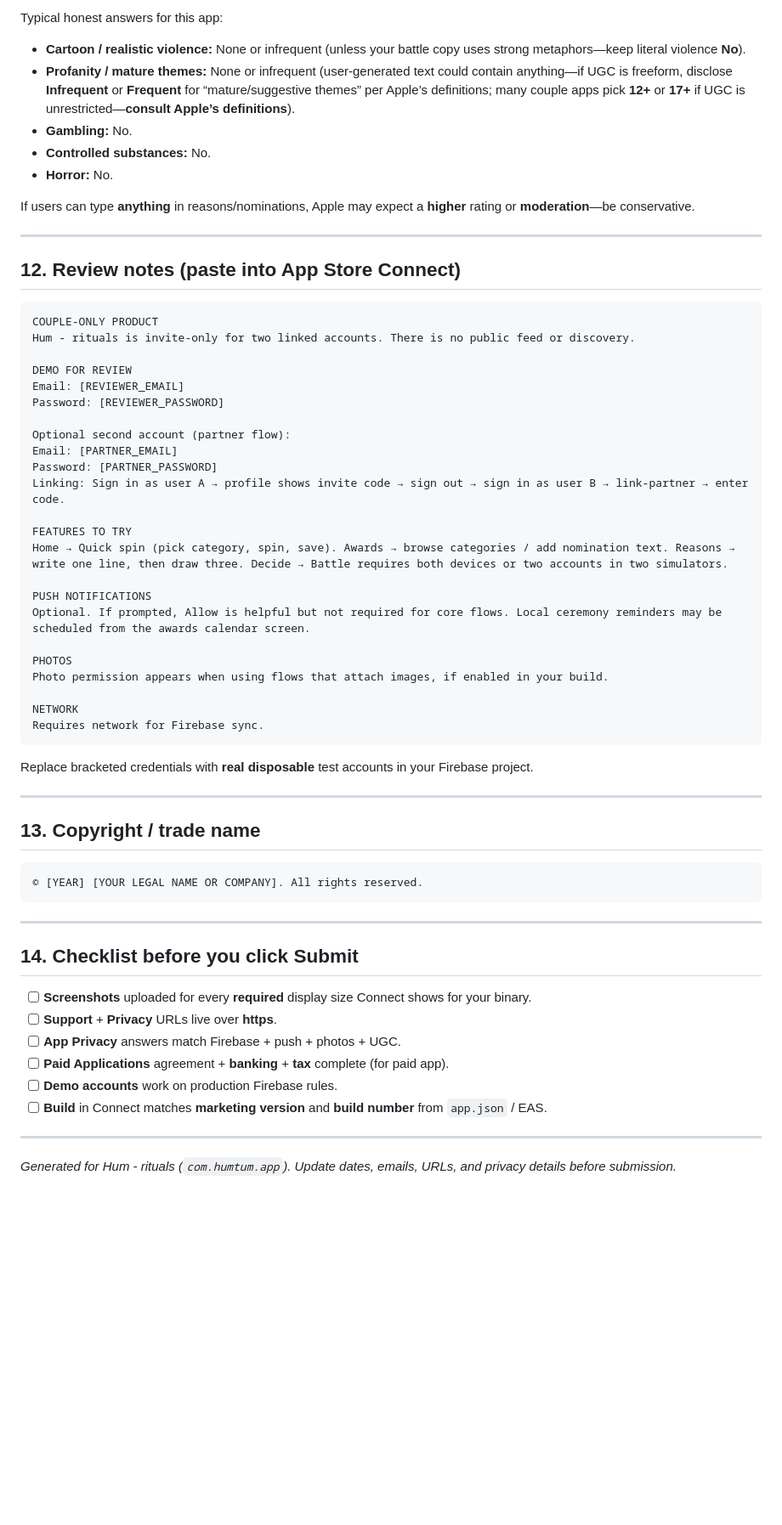
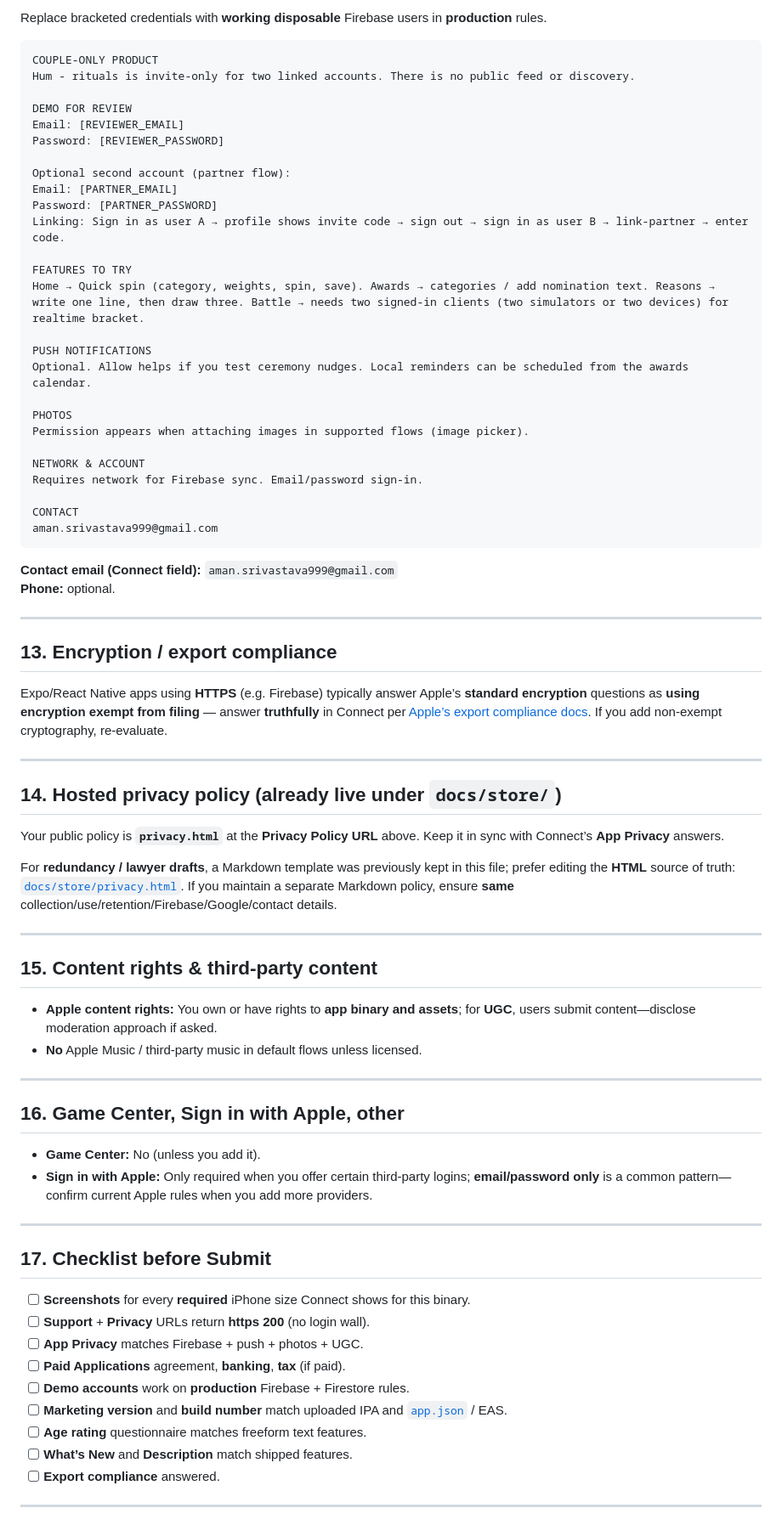
Before and after one commit to 4m4n5/humm, a Markdown page: docs/APP_STORE_LISTING.md, the part around one of its changes. Shown at 85% size. Rendered like a GitHub page; blank space fills up the shorter version.

Commit message:
docs: expand App Store listing pack with Connect-ready fields
Made-with: Cursor

````diff
--- a/docs/APP_STORE_LISTING.md
+++ b/docs/APP_STORE_LISTING.md
@@ -235,17 +212,5 @@ Answer **truthfully** for **your** build. Below is a **typical** mapping for thi
 
-Typical honest answers for this app:
-
-- **Cartoon / realistic violence:** None or infrequent (unless your battle copy uses strong metaphors—keep literal violence **No**).
-- **Profanity / mature themes:** None or infrequent (user-generated text could contain anything—if UGC is freeform, disclose **Infrequent** or **Frequent** for “mature/suggestive themes” per Apple’s definitions; many couple apps pick **12+** or **17+** if UGC is unrestricted—**consult Apple’s definitions**).
-- **Gambling:** No.
-- **Controlled substances:** No.
-- **Horror:** No.
-
-If users can type **anything** in reasons/nominations, Apple may expect a **higher** rating or **moderation**—be conservative.
-
----
-
-## 12. Review notes (paste into App Store Connect)
+Replace bracketed credentials with **working disposable** Firebase users in **production** rules.
 
 ```
 COUPLE-ONLY PRODUCT
@@ -261,39 +226,65 @@ Password: [PARTNER_PASSWORD]
 Linking: Sign in as user A → profile shows invite code → sign out → sign in as user B → link-partner → enter code.
 
 FEATURES TO TRY
-Home → Quick spin (pick category, spin, save). Awards → browse categories / add nomination text. Reasons → write one line, then draw three. Decide → Battle requires both devices or two accounts in two simulators.
+Home → Quick spin (category, weights, spin, save). Awards → categories / add nomination text. Reasons → write one line, then draw three. Battle → needs two signed-in clients (two simulators or two devices) for realtime bracket.
 
 PUSH NOTIFICATIONS
-Optional. If prompted, Allow is helpful but not required for core flows. Local ceremony reminders may be scheduled from the awards calendar screen.
+Optional. Allow helps if you test ceremony nudges. Local reminders can be scheduled from the awards calendar.
 
 PHOTOS
-Photo permission appears when using flows that attach images, if enabled in your build.
+Permission appears when attaching images in supported flows (image picker).
 
-NETWORK
-Requires network for Firebase sync.
+NETWORK & ACCOUNT
+Requires network for Firebase sync. Email/password sign-in.
+
+CONTACT
+aman.srivastava999@gmail.com
 ```
 
-Replace bracketed credentials with **real disposable** test accounts in your Firebase project.
+**Contact email (Connect field):** `aman.srivastava999@gmail.com`
+**Phone:** optional.
 
 ---
 
-## 13. Copyright / trade name
+## 13. Encryption / export compliance
 
-```
-© [YEAR] [YOUR LEGAL NAME OR COMPANY]. All rights reserved.
-```
+Expo/React Native apps using **HTTPS** (e.g. Firebase) typically answer Apple’s **standard encryption** questions as **using encryption exempt from filing** — answer **truthfully** in Connect per [Apple’s export compliance docs](https://developer.apple.com/documentation/security/complying-with-encryption-export-regulations). If you add non-exempt cryptography, re-evaluate.
 
 ---
 
-## 14. Checklist before you click Submit
+## 14. Hosted privacy policy (already live under `docs/store/`)
 
-- [ ] **Screenshots** uploaded for every **required** display size Connect shows for your binary.
-- [ ] **Support** + **Privacy** URLs live over **https**.
-- [ ] **App Privacy** answers match Firebase + push + photos + UGC.
-- [ ] **Paid Applications** agreement + **banking** + **tax** complete (for paid app).
-- [ ] **Demo accounts** work on production Firebase rules.
-- [ ] **Build** in Connect matches **marketing version** and **build number** from `app.json` / EAS.
+Your public policy is **`privacy.html`** at the **Privacy Policy URL** above. Keep it in sync with Connect’s **App Privacy** answers.
+
+For **redundancy / lawyer drafts**, a Markdown template was previously kept in this file; prefer editing the **HTML** source of truth: [`docs/store/privacy.html`](./store/privacy.html). If you maintain a separate Markdown policy, ensure **same** collection/use/retention/Firebase/Google/contact details.
 
 ---
 
-*Generated for Hum - rituals (`com.humtum.app`). Update dates, emails, URLs, and privacy details before submission.*
+## 15. Content rights & third-party content
+
+- **Apple content rights:** You own or have rights to **app binary and assets**; for **UGC**, users submit content—disclose moderation approach if asked.
+- **No** Apple Music / third-party music in default flows unless licensed.
+
+---
+
+## 16. Game Center, Sign in with Apple, other
+
+- **Game Center:** No (unless you add it).
+- **Sign in with Apple:** Only required when you offer certain third-party logins; **email/password only** is a common pattern—confirm current Apple rules when you add more providers.
+
+---
+
+## 17. Checklist before Submit
+
+- [ ] **Screenshots** for every **required** iPhone size Connect shows for this binary.
+- [ ] **Support** + **Privacy** URLs return **https 200** (no login wall).
+- [ ] **App Privacy** matches Firebase + push + photos + UGC.
+- [ ] **Paid Applications** agreement, **banking**, **tax** (if paid).
+- [ ] **Demo accounts** work on **production** Firebase + Firestore rules.
+- [ ] **Marketing version** and **build number** match uploaded IPA and [`app.json`](../app.json) / EAS.
+- [ ] **Age rating** questionnaire matches freeform text features.
+- [ ] **What’s New** and **Description** match shipped features.
+- [ ] **Export compliance** answered.
+
+---
+
````
Also changed, not shown: other parts of docs/APP_STORE_LISTING.md (+134 -136 lines).
